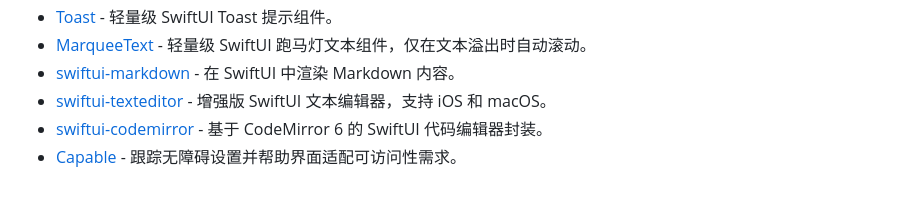
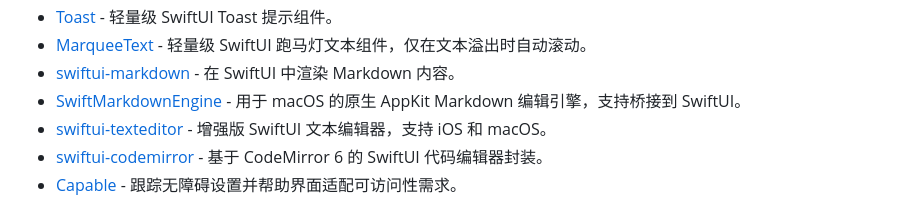
Before and after one commit to jaywcjlove/awesome-swift, a Markdown page: README.zh.md, the part around the change. Drawn GitHub-style.

Commit message:
Add SwiftMarkdownEngine

```diff
--- a/README.zh.md
+++ b/README.zh.md
@@ -164,6 +164,7 @@ Awesome Swift
 - [Toast](https://github.com/jaywcjlove/Toast) - 轻量级 SwiftUI Toast 提示组件。
 - [MarqueeText](https://github.com/harflabs/MarqueeText) - 轻量级 SwiftUI 跑马灯文本组件，仅在文本溢出时自动滚动。
 - [swiftui-markdown](https://github.com/jaywcjlove/swiftui-markdown) - 在 SwiftUI 中渲染 Markdown 内容。
+- [SwiftMarkdownEngine](https://github.com/nodes-app/swift-markdown-engine) - 用于 macOS 的原生 AppKit Markdown 编辑引擎，支持桥接到 SwiftUI。
 - [swiftui-texteditor](https://github.com/jaywcjlove/swiftui-texteditor) - 增强版 SwiftUI 文本编辑器，支持 iOS 和 macOS。
 - [swiftui-codemirror](https://github.com/jaywcjlove/swiftui-codemirror) - 基于 CodeMirror 6 的 SwiftUI 代码编辑器封装。
 - [Capable](https://github.com/chrs1885/Capable) - 跟踪无障碍设置并帮助界面适配可访问性需求。
```
Also changed, not shown: README.md (+1 -0 lines).
